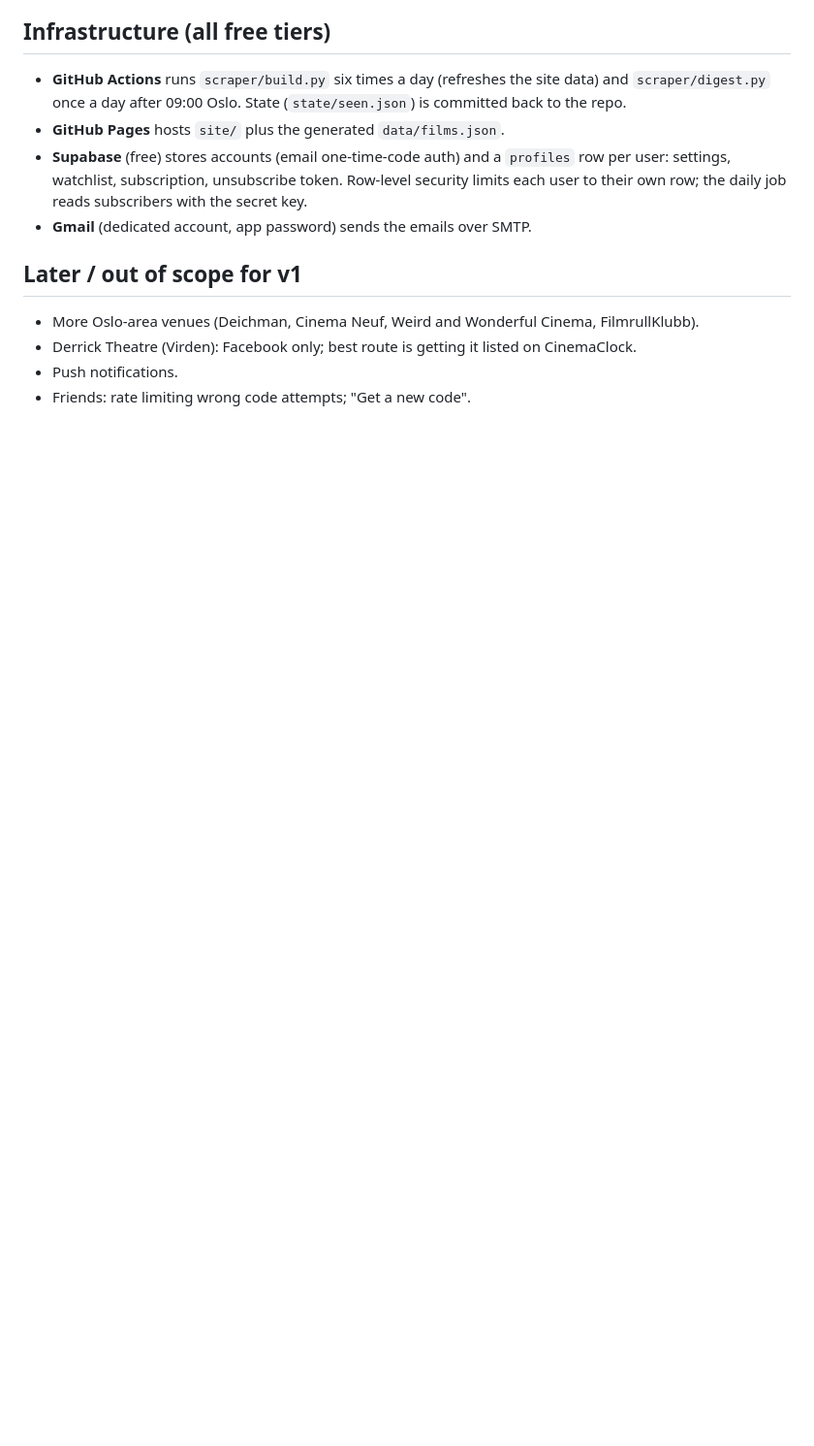
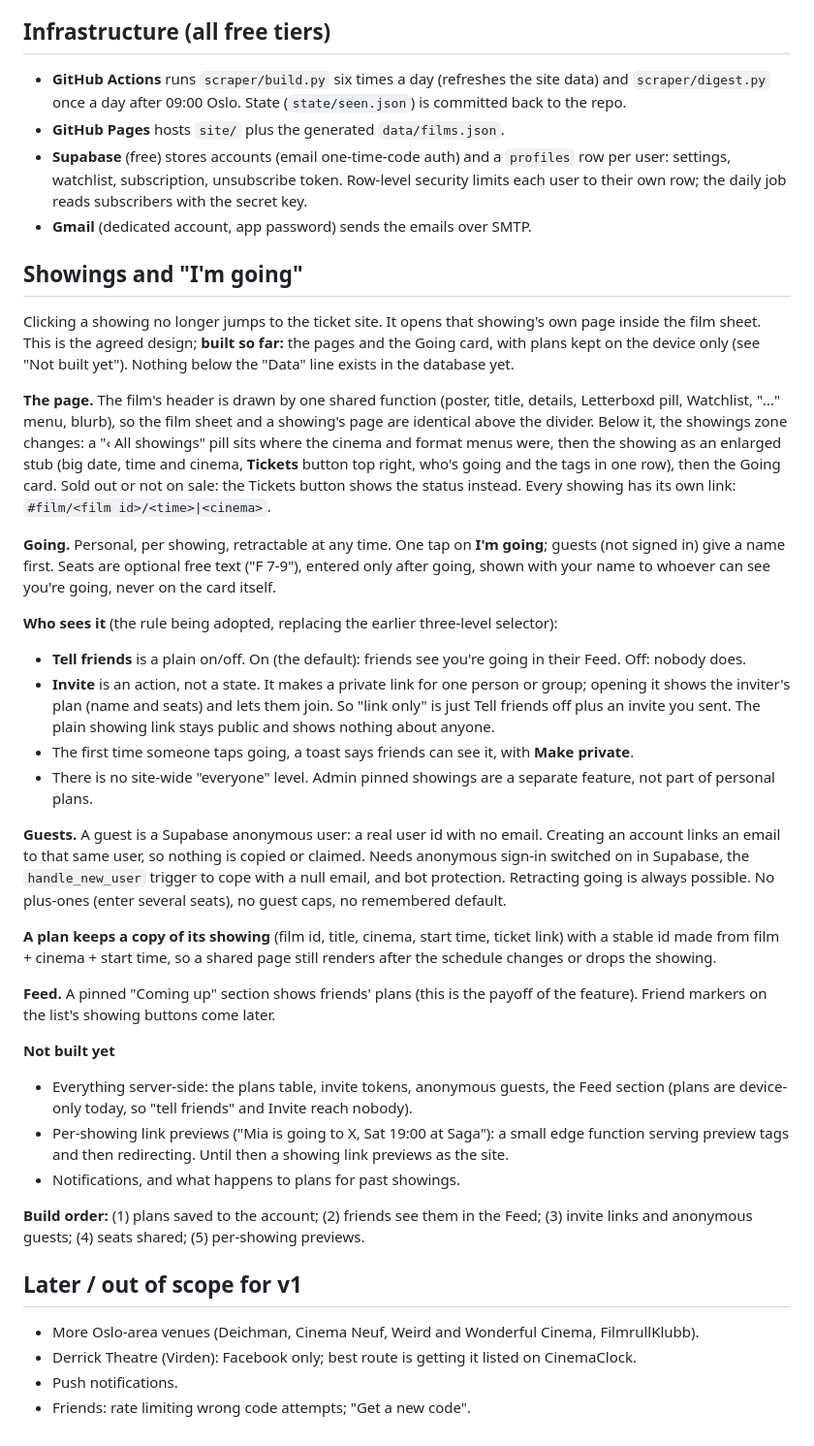
Before and after one commit to belacmu/kinoprogram, a Markdown page: SPEC.md, the part around the change. Shown at 97% size. Rendered like a GitHub page; blank space fills up the shorter version.

Commit message:
SPEC: showings and I'm going (agreed rules, what is built, what is not)
Co-Authored-By: Claude Sonnet 5.5 <noreply@anthropic.com>
Claude-Session: https://claude.ai/code/session_01HPdAXiTqwuM5ULaPYa97fY

```diff
--- a/SPEC.md
+++ b/SPEC.md
@@ -339,6 +339,51 @@ Data (Supabase):
   their own row; the daily job reads subscribers with the secret key.
 - **Gmail** (dedicated account, app password) sends the emails over SMTP.
 
+## Showings and "I'm going"
+
+Clicking a showing no longer jumps to the ticket site. It opens that showing's own page inside the film sheet.
+This is the agreed design; **built so far:** the pages and the Going card, with plans kept on the device only (see
+"Not built yet"). Nothing below the "Data" line exists in the database yet.
+
+**The page.** The film's header is drawn by one shared function (poster, title, details, Letterboxd pill, Watchlist, "…" menu,
+blurb), so the film sheet and a showing's page are identical above the divider. Below it, the showings zone changes: a
+"‹ All showings" pill sits where the cinema and format menus were, then the showing as an enlarged stub (big date, time and
+cinema, **Tickets** button top right, who's going and the tags in one row), then the Going card. Sold out or not on sale: the
+Tickets button shows the status instead. Every showing has its own link: `#film/<film id>/<time>|<cinema>`.
+
+**Going.** Personal, per showing, retractable at any time. One tap on **I'm going**; guests (not signed in) give a name first.
+Seats are optional free text ("F 7-9"), entered only after going, shown with your name to whoever can see you're going, never
+on the card itself.
+
+**Who sees it** (the rule being adopted, replacing the earlier three-level selector):
+- **Tell friends** is a plain on/off. On (the default): friends see you're going in their Feed. Off: nobody does.
+- **Invite** is an action, not a state. It makes a private link for one person or group; opening it shows the inviter's
+  plan (name and seats) and lets them join. So "link only" is just Tell friends off plus an invite you sent. The plain showing
+  link stays public and shows nothing about anyone.
+- The first time someone taps going, a toast says friends can see it, with **Make private**.
+- There is no site-wide "everyone" level. Admin pinned showings are a separate feature, not part of personal plans.
+
+**Guests.** A guest is a Supabase anonymous user: a real user id with no email. Creating an account links an email to that same
+user, so nothing is copied or claimed. Needs anonymous sign-in switched on in Supabase, the `handle_new_user` trigger to cope
+with a null email, and bot protection. Retracting going is always possible. No plus-ones (enter several seats), no guest caps,
+no remembered default.
+
+**A plan keeps a copy of its showing** (film id, title, cinema, start time, ticket link) with a stable id made from film +
+cinema + start time, so a shared page still renders after the schedule changes or drops the showing.
+
+**Feed.** A pinned "Coming up" section shows friends' plans (this is the payoff of the feature). Friend markers on the list's
+showing buttons come later.
+
+**Not built yet**
+- Everything server-side: the plans table, invite tokens, anonymous guests, the Feed section (plans are device-only today, so
+  "tell friends" and Invite reach nobody).
+- Per-showing link previews ("Mia is going to X, Sat 19:00 at Saga"): a small edge function serving preview tags and then
+  redirecting. Until then a showing link previews as the site.
+- Notifications, and what happens to plans for past showings.
+
+**Build order:** (1) plans saved to the account; (2) friends see them in the Feed; (3) invite links and anonymous guests;
+(4) seats shared; (5) per-showing previews.
+
 ## Later / out of scope for v1
 
 - More Oslo-area venues (Deichman, Cinema Neuf, Weird and Wonderful Cinema, FilmrullKlubb).
```
